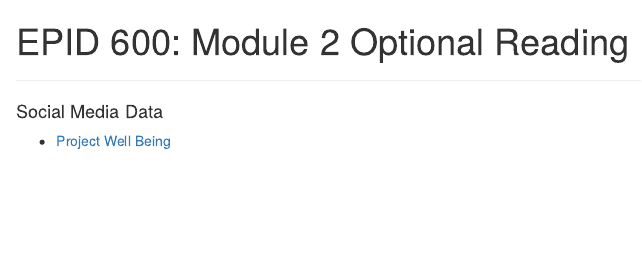
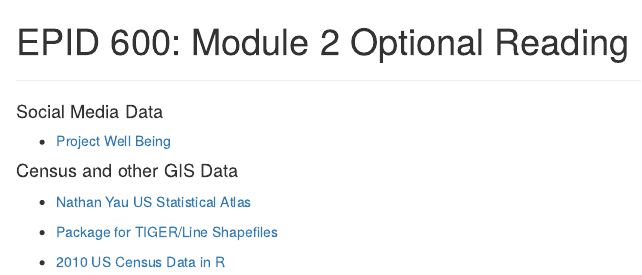
Before and after one commit to Tammybolten007/EPID600_2015, an R Markdown document (Module2_Optional_Reading.Rmd): the page in a window 1100 px wide, from its top. The pictures show the output file Module2_Optional_Reading.html that the author committed with the source, opened offline.

Commit message:
census links

```diff
--- a/Module2_Optional_Reading.Rmd
+++ b/Module2_Optional_Reading.Rmd
@@ -7,3 +7,11 @@
 #### Social Media Data
 
 - [Project Well Being](http://wwbp.org/)
+
+#### Census and other GIS Data
+
+- [Nathan Yau US Statistical Atlas](http://flowingdata.com/2015/06/16/reviving-the-statistical-atlas-of-the-united-states-with-new-data/)
+
+- [Package for TIGER/Line Shapefiles](https://rpubs.com/walkerke/tigris)
+
+- [2010 US Census Data in R](https://cran.r-project.org/web/packages/UScensus2010/index.html)
```
Also changed, not shown: Module2_Optional_Reading.html.
